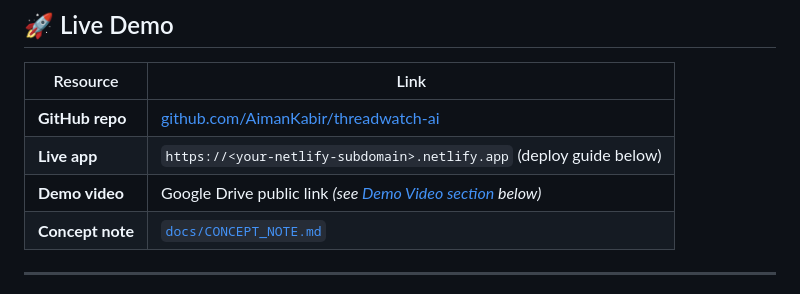
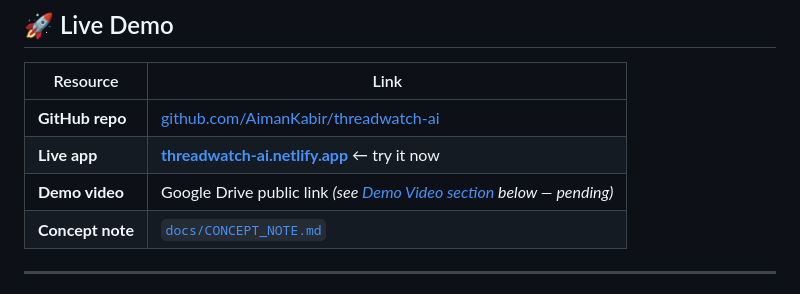
Before and after one commit to Aimankabir/threadwatch-ai, a Markdown page: README.md, the part around the change. GitHub-like rendering.

Commit message:
Add live Netlify URL

```diff
--- a/README.md
+++ b/README.md
@@ -40,8 +40,8 @@ ThreadWatch AI turns anonymous worker complaints into **structured, explainable,
 | Resource | Link |
 |---|---|
 | **GitHub repo** | [github.com/AimanKabir/threadwatch-ai](https://github.com/AimanKabir/threadwatch-ai) |
-| **Live app** | `https://<your-netlify-subdomain>.netlify.app` (deploy guide below) |
-| **Demo video** | Google Drive public link _(see [Demo Video section](#-demo-video) below)_ |
+| **Live app** | [**threadwatch-ai.netlify.app**](https://threadwatch-ai.netlify.app) ← try it now |
+| **Demo video** | Google Drive public link _(see [Demo Video section](#-demo-video) below — pending)_ |
 | **Concept note** | [`docs/CONCEPT_NOTE.md`](docs/CONCEPT_NOTE.md) |
 
 ---
```
